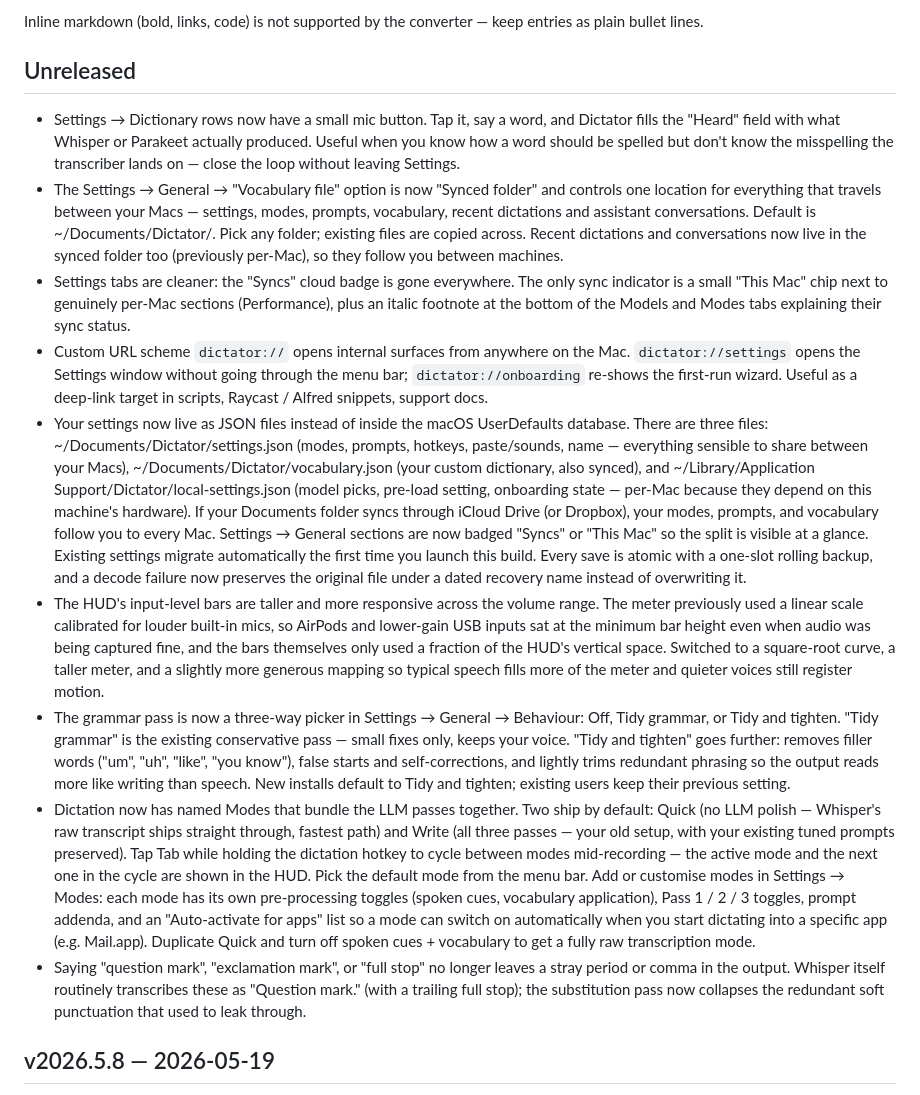
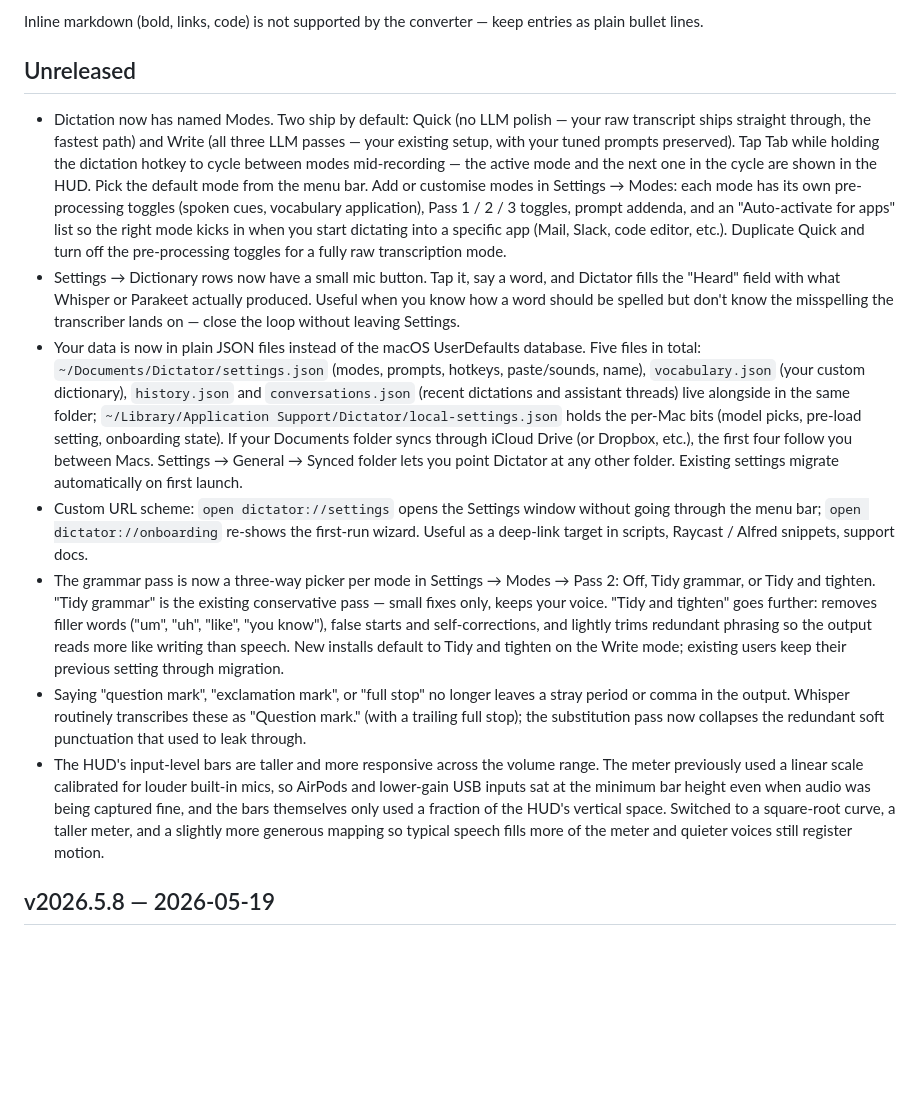
Before and after one commit to robgough/dictator, a Markdown page: CHANGELOG.md, the part around the change. GitHub-like rendering; blank space fills up the shorter version.

Commit message:
Tighten release notes for v2026.5.9
Rework the Unreleased section ahead of cutting the tag:

- Lead with Modes (the headline) and Dictionary mic button (most
  visible polish), demote internals.
- Drop the "Settings tabs are cleaner" bullet — it described the
  removal of a 'Syncs' badge that only existed in unshipped dev
  builds, so it's noise for anyone upgrading from v2026.5.8.
- Trim stale claims from the JSON-files bullet: "rolling backup"
  was removed mid-cycle, the "Syncs / This Mac" badge text was
  reverted to a single "This Mac" chip.
- Point the grammar-pass bullet at its new home (Settings → Modes
  → Pass 2) instead of the now-defunct General → Behaviour spot.
- Fold history + conversations into the main JSON-files bullet
  rather than calling out their move separately.

Co-Authored-By: Claude Opus 4.7 (1M context) <noreply@anthropic.com>

```diff
--- a/CHANGELOG.md
+++ b/CHANGELOG.md
@@ -13,15 +13,13 @@ entries as plain bullet lines.
 
 ## Unreleased
 
+- Dictation now has named Modes. Two ship by default: Quick (no LLM polish — your raw transcript ships straight through, the fastest path) and Write (all three LLM passes — your existing setup, with your tuned prompts preserved). Tap Tab while holding the dictation hotkey to cycle between modes mid-recording — the active mode and the next one in the cycle are shown in the HUD. Pick the default mode from the menu bar. Add or customise modes in Settings → Modes: each mode has its own pre-processing toggles (spoken cues, vocabulary application), Pass 1 / 2 / 3 toggles, prompt addenda, and an "Auto-activate for apps" list so the right mode kicks in when you start dictating into a specific app (Mail, Slack, code editor, etc.). Duplicate Quick and turn off the pre-processing toggles for a fully raw transcription mode.
 - Settings → Dictionary rows now have a small mic button. Tap it, say a word, and Dictator fills the "Heard" field with what Whisper or Parakeet actually produced. Useful when you know how a word should be spelled but don't know the misspelling the transcriber lands on — close the loop without leaving Settings.
-- The Settings → General → "Vocabulary file" option is now "Synced folder" and controls one location for everything that travels between your Macs — settings, modes, prompts, vocabulary, recent dictations and assistant conversations. Default is ~/Documents/Dictator/. Pick any folder; existing files are copied across. Recent dictations and conversations now live in the synced folder too (previously per-Mac), so they follow you between machines.
-- Settings tabs are cleaner: the "Syncs" cloud badge is gone everywhere. The only sync indicator is a small "This Mac" chip next to genuinely per-Mac sections (Performance), plus an italic footnote at the bottom of the Models and Modes tabs explaining their sync status.
-- Custom URL scheme `dictator://` opens internal surfaces from anywhere on the Mac. `dictator://settings` opens the Settings window without going through the menu bar; `dictator://onboarding` re-shows the first-run wizard. Useful as a deep-link target in scripts, Raycast / Alfred snippets, support docs.
-- Your settings now live as JSON files instead of inside the macOS UserDefaults database. There are three files: ~/Documents/Dictator/settings.json (modes, prompts, hotkeys, paste/sounds, name — everything sensible to share between your Macs), ~/Documents/Dictator/vocabulary.json (your custom dictionary, also synced), and ~/Library/Application Support/Dictator/local-settings.json (model picks, pre-load setting, onboarding state — per-Mac because they depend on this machine's hardware). If your Documents folder syncs through iCloud Drive (or Dropbox), your modes, prompts, and vocabulary follow you to every Mac. Settings → General sections are now badged "Syncs" or "This Mac" so the split is visible at a glance. Existing settings migrate automatically the first time you launch this build. Every save is atomic with a one-slot rolling backup, and a decode failure now preserves the original file under a dated recovery name instead of overwriting it.
+- Your data is now in plain JSON files instead of the macOS UserDefaults database. Five files in total: `~/Documents/Dictator/settings.json` (modes, prompts, hotkeys, paste/sounds, name), `vocabulary.json` (your custom dictionary), `history.json` and `conversations.json` (recent dictations and assistant threads) live alongside in the same folder; `~/Library/Application Support/Dictator/local-settings.json` holds the per-Mac bits (model picks, pre-load setting, onboarding state). If your Documents folder syncs through iCloud Drive (or Dropbox, etc.), the first four follow you between Macs. Settings → General → Synced folder lets you point Dictator at any other folder. Existing settings migrate automatically on first launch.
+- Custom URL scheme: `open dictator://settings` opens the Settings window without going through the menu bar; `open dictator://onboarding` re-shows the first-run wizard. Useful as a deep-link target in scripts, Raycast / Alfred snippets, support docs.
+- The grammar pass is now a three-way picker per mode in Settings → Modes → Pass 2: Off, Tidy grammar, or Tidy and tighten. "Tidy grammar" is the existing conservative pass — small fixes only, keeps your voice. "Tidy and tighten" goes further: removes filler words ("um", "uh", "like", "you know"), false starts and self-corrections, and lightly trims redundant phrasing so the output reads more like writing than speech. New installs default to Tidy and tighten on the Write mode; existing users keep their previous setting through migration.
+- Saying "question mark", "exclamation mark", or "full stop" no longer leaves a stray period or comma in the output. Whisper routinely transcribes these as "Question mark." (with a trailing full stop); the substitution pass now collapses the redundant soft punctuation that used to leak through.
 - The HUD's input-level bars are taller and more responsive across the volume range. The meter previously used a linear scale calibrated for louder built-in mics, so AirPods and lower-gain USB inputs sat at the minimum bar height even when audio was being captured fine, and the bars themselves only used a fraction of the HUD's vertical space. Switched to a square-root curve, a taller meter, and a slightly more generous mapping so typical speech fills more of the meter and quieter voices still register motion.
-- The grammar pass is now a three-way picker in Settings → General → Behaviour: Off, Tidy grammar, or Tidy and tighten. "Tidy grammar" is the existing conservative pass — small fixes only, keeps your voice. "Tidy and tighten" goes further: removes filler words ("um", "uh", "like", "you know"), false starts and self-corrections, and lightly trims redundant phrasing so the output reads more like writing than speech. New installs default to Tidy and tighten; existing users keep their previous setting.
-- Dictation now has named Modes that bundle the LLM passes together. Two ship by default: Quick (no LLM polish — Whisper's raw transcript ships straight through, fastest path) and Write (all three passes — your old setup, with your existing tuned prompts preserved). Tap Tab while holding the dictation hotkey to cycle between modes mid-recording — the active mode and the next one in the cycle are shown in the HUD. Pick the default mode from the menu bar. Add or customise modes in Settings → Modes: each mode has its own pre-processing toggles (spoken cues, vocabulary application), Pass 1 / 2 / 3 toggles, prompt addenda, and an "Auto-activate for apps" list so a mode can switch on automatically when you start dictating into a specific app (e.g. Mail.app). Duplicate Quick and turn off spoken cues + vocabulary to get a fully raw transcription mode.
-- Saying "question mark", "exclamation mark", or "full stop" no longer leaves a stray period or comma in the output. Whisper itself routinely transcribes these as "Question mark." (with a trailing full stop); the substitution pass now collapses the redundant soft punctuation that used to leak through.
 
 ## v2026.5.8 — 2026-05-19
 
```
